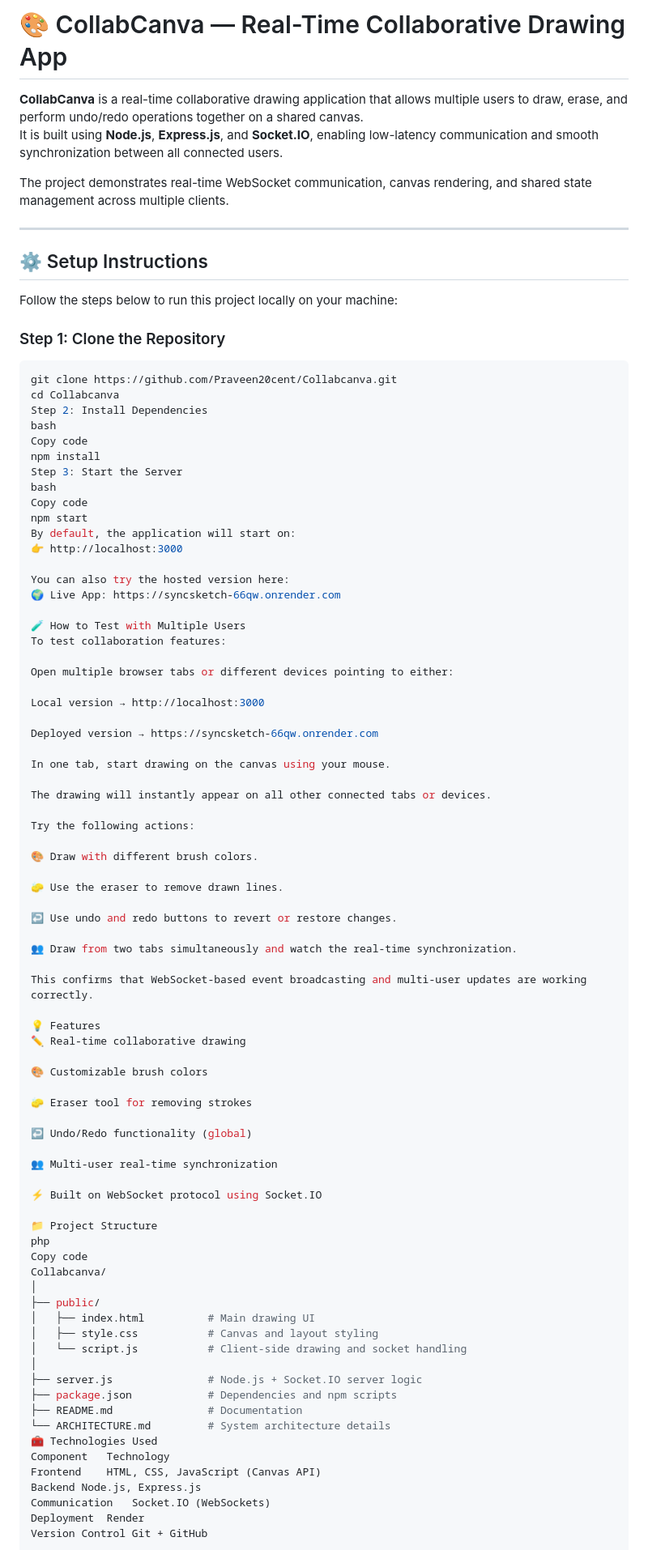
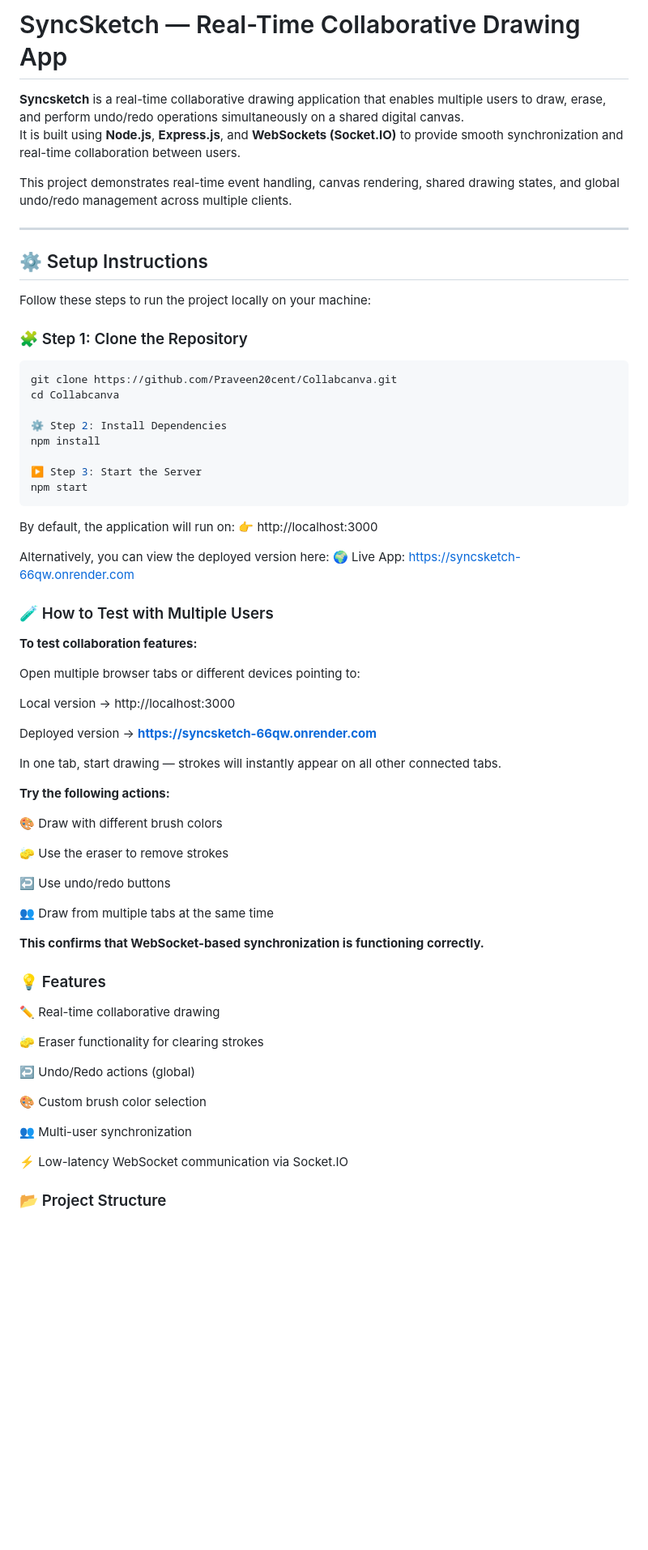
Before and after one commit to Praveen20cent/Collabcanva, a Markdown page: README.md, the part around one of its changes. Shown at 81% size. Drawn GitHub-style; blank space fills up the shorter version.

Commit message:
Rename project and enhance README details
Updated project name from 'CollabCanva' to 'SyncSketch' and revised the README content for clarity and consistency.

````diff
--- a/README.md
+++ b/README.md
@@ -1,91 +1,72 @@
-# 🎨 CollabCanva — Real-Time Collaborative Drawing App
+# SyncSketch — Real-Time Collaborative Drawing App
 
-**CollabCanva** is a real-time collaborative drawing application that allows multiple users to draw, erase, and perform undo/redo operations together on a shared canvas.
-It is built using **Node.js**, **Express.js**, and **Socket.IO**, enabling low-latency communication and smooth synchronization between all connected users.
+**Syncsketch** is a real-time collaborative drawing application that enables multiple users to draw, erase, and perform undo/redo operations simultaneously on a shared digital canvas.
+It is built using **Node.js**, **Express.js**, and **WebSockets (Socket.IO)** to provide smooth synchronization and real-time collaboration between users.
 
-The project demonstrates real-time WebSocket communication, canvas rendering, and shared state management across multiple clients.
+This project demonstrates real-time event handling, canvas rendering, shared drawing states, and global undo/redo management across multiple clients.
 
 ---
 
 ## ⚙️ Setup Instructions
 
-Follow the steps below to run this project locally on your machine:
+Follow these steps to run the project locally on your machine:
 
-### Step 1: Clone the Repository
+### 🧩 Step 1: Clone the Repository
 ```bash
 git clone https://github.com/Praveen20cent/Collabcanva.git
 cd Collabcanva
-Step 2: Install Dependencies
-bash
-Copy code
+
+⚙️ Step 2: Install Dependencies
 npm install
-Step 3: Start the Server
-bash
-Copy code
+
+▶️ Step 3: Start the Server
 npm start
-By default, the application will start on:
+```
+
+
+By default, the application will run on:
 👉 http://localhost:3000
 
-You can also try the hosted version here:
+Alternatively, you can view the deployed version here:
 🌍 Live App: https://syncsketch-66qw.onrender.com
 
-🧪 How to Test with Multiple Users
-To test collaboration features:
+### 🧪 How to Test with Multiple Users
 
-Open multiple browser tabs or different devices pointing to either:
+**To test collaboration features:**
+
+Open multiple browser tabs or different devices pointing to:
 
 Local version → http://localhost:3000
 
-Deployed version → https://syncsketch-66qw.onrender.com
+Deployed version → **https://syncsketch-66qw.onrender.com**
 
-In one tab, start drawing on the canvas using your mouse.
+In one tab, start drawing — strokes will instantly appear on all other connected tabs.
 
-The drawing will instantly appear on all other connected tabs or devices.
+**Try the following actions:**
 
-Try the following actions:
+🎨 Draw with different brush colors
 
-🎨 Draw with different brush colors.
+🧽 Use the eraser to remove strokes
 
-🧽 Use the eraser to remove drawn lines.
+↩️ Use undo/redo buttons
 
-↩️ Use undo and redo buttons to revert or restore changes.
+👥 Draw from multiple tabs at the same time
 
-👥 Draw from two tabs simultaneously and watch the real-time synchronization.
+**This confirms that WebSocket-based synchronization is functioning correctly.**
 
-This confirms that WebSocket-based event broadcasting and multi-user updates are working correctly.
+### 💡 Features
 
-💡 Features
 ✏️ Real-time collaborative drawing
 
-🎨 Customizable brush colors
+🧽 Eraser functionality for clearing strokes
 
-🧽 Eraser tool for removing strokes
+↩️ Undo/Redo actions (global)
 
-↩️ Undo/Redo functionality (global)
+🎨 Custom brush color selection
 
-👥 Multi-user real-time synchronization
+👥 Multi-user synchronization
 
-⚡ Built on WebSocket protocol using Socket.IO
+⚡ Low-latency WebSocket communication via Socket.IO
 
-📁 Project Structure
-php
-Copy code
-Collabcanva/
-│
-├── public/
-│   ├── index.html          # Main drawing UI
-│   ├── style.css           # Canvas and layout styling
-│   └── script.js           # Client-side drawing and socket handling
-│
-├── server.js               # Node.js + Socket.IO server logic
-├── package.json            # Dependencies and npm scripts
-├── README.md               # Documentation
-└── ARCHITECTURE.md         # System architecture details
-🧰 Technologies Used
-Component	Technology
-Frontend	HTML, CSS, JavaScript (Canvas API)
-Backend	Node.js, Express.js
-Communication	Socket.IO (WebSockets)
-Deployment	Render
-Version Control	Git + GitHub
+### 📂 Project Structure
 
````
Also changed, not shown: other parts of README.md (+40 -51 lines).
